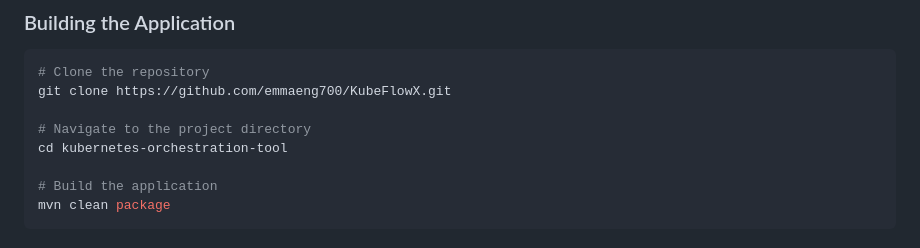
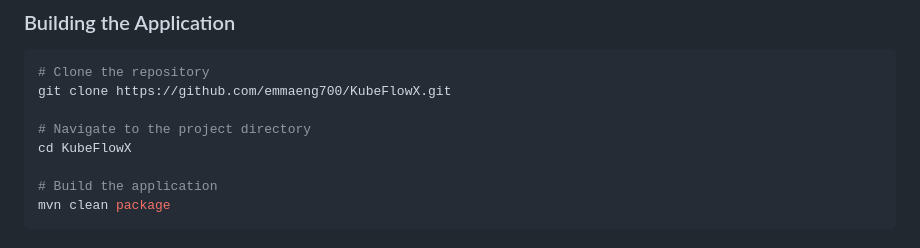
Before and after one commit to emmaeng700/KubeFlowX, a Markdown page: README.md, the part around the change. Drawn GitHub-style.

```diff
--- a/README.md
+++ b/README.md
@@ -39,7 +39,7 @@ A web application for managing Kubernetes deployments and microservices. Built w
 git clone https://github.com/emmaeng700/KubeFlowX.git
 
 # Navigate to the project directory
-cd kubernetes-orchestration-tool
+cd KubeFlowX
 
 # Build the application
 mvn clean package
```
